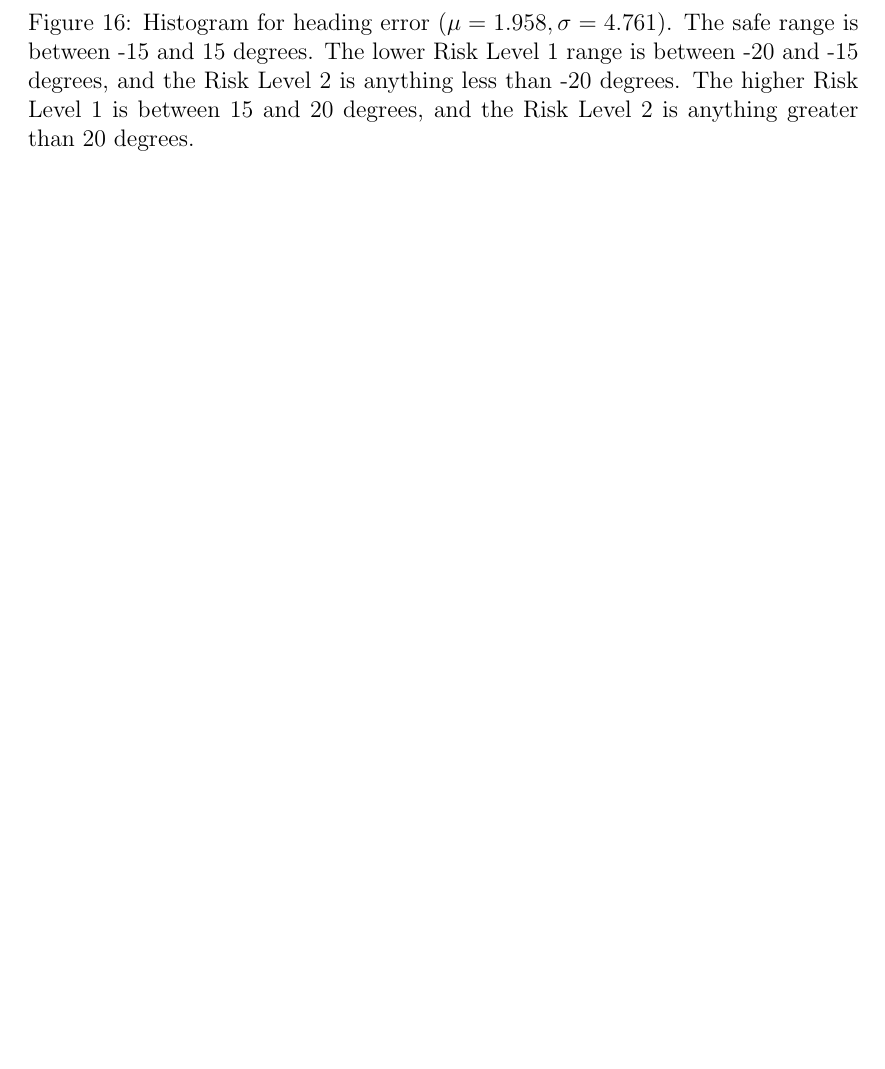
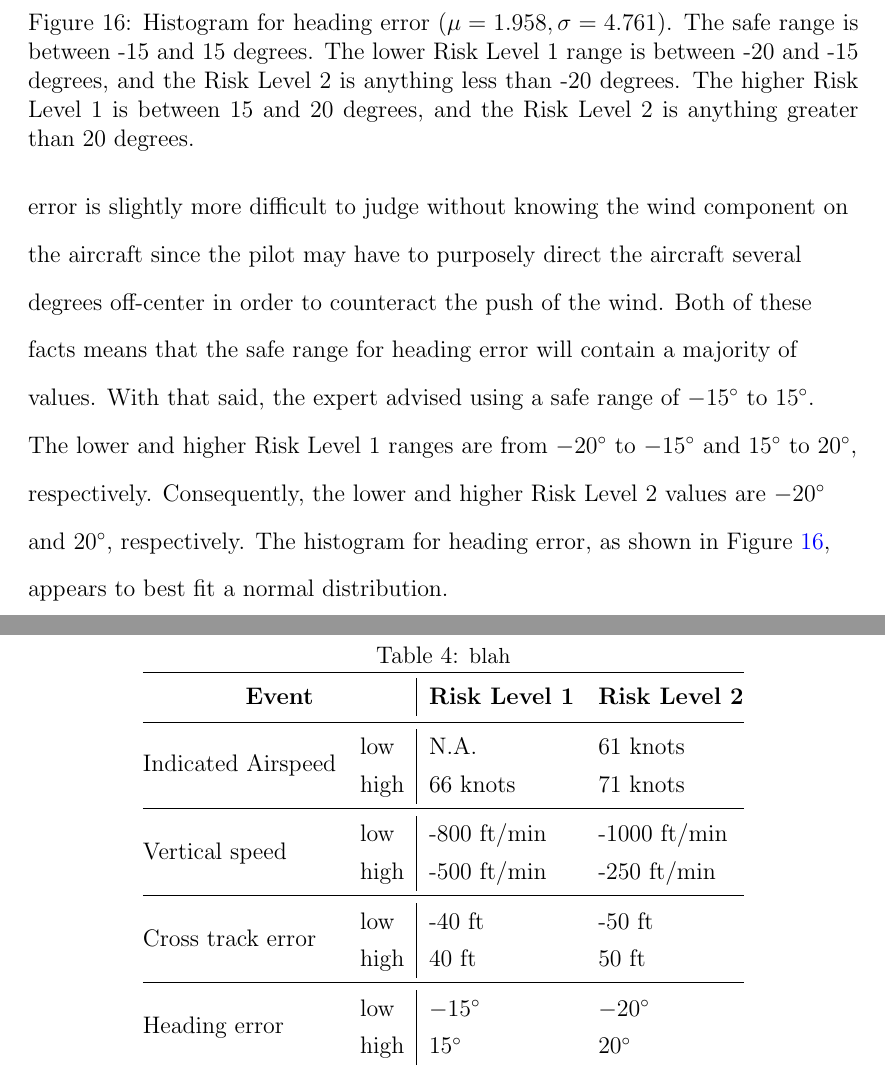
Before and after one commit to KeltonKarboviak/thesis, a LaTeX thesis (main.tex, which reads chapters/05-results.tex): part of page 57 of 69 before the commit and two parts of pages 57 and 58 of 69 after it, the two joined at a grey line, cut so that both start at the same text, the shorter picture padded with empty space. Compiled offline with pdfLaTeX.

Commit message:
Update on Overleaf.

```diff
--- a/chapters/05-results.tex
+++ b/chapters/05-results.tex
@@ -202,12 +208,42 @@
     %----------
     \subsection{Absolute Heading Error Less Than 10 degrees}
 
+    	The heading error values had a mean of $1.958^\circ$ and a standard deviation of $4.761^\circ$.  Similar to cross track error, the aviation expert stated that heading error is not as risky as error in the other parameters.  He also mentioned that heading error is slightly more difficult to judge without knowing the wind component on the aircraft since the pilot may have to purposely direct the aircraft several degrees off-center in order to counteract the push of the wind.  Both of these facts means that the safe range for heading error will contain a majority of values.  With that said, the expert advised using a safe range of $-15^\circ$ to $15^\circ$.  The lower and higher Risk Level 1 ranges are from $-20^\circ$ to $-15^\circ$ and $15^\circ$ to $20^\circ$, respectively.  Consequently, the lower and higher Risk Level 2 values are $-20^\circ$ and $20^\circ$, respectively.  The histogram for heading error, as shown in \Cref{fig:revised_heading_hist}, appears to best fit a normal distribution.
+
         \begin{figure}
 			\centering
             \includegraphics[width=\linewidth]{revised_heading_hist}
             \caption{Histogram for heading error ($\mu = 1.958, \sigma = 4.761$).  The safe range is between -15 and 15 degrees.  The lower Risk Level 1 range is between -20 and -15 degrees, and the Risk Level 2 is anything less than -20 degrees.  The higher Risk Level 1 is between 15 and 20 degrees, and the Risk Level 2 is anything greater than 20 degrees.}
             \label{fig:revised_heading_hist}
 		\end{figure}
+
+
+
+        \begin{table}
+        	\centering
+            \caption{\small{blah}} \label{tab:metrics_values}
+            \vspace{3pt}
+            \begin{tabular}{@{} l l | l l @{}}
+            \hline\noalign{\smallskip}
+            \multicolumn{2}{c|}{\bfseries Event} & \bfseries Risk Level 1 & \bfseries Risk Level 2 \\
+            \noalign{\smallskip}
+            \hline
+            \noalign{\smallskip}
+
+            \multirow{2}{*}{Indicated Airspeed} & low  & N.A.     & 61 knots \\
+                                                & high & 66 knots & 71 knots \\
+			\midrule
+            \multirow{2}{*}{Vertical speed} & low  & -800 ft/min & -1000 ft/min \\
+                                            & high & -500 ft/min & -250 ft/min \\
+            \midrule
+            \multirow{2}{*}{Cross track error} & low  & -40 ft & -50 ft \\
+                                               & high & 40 ft  & 50 ft \\
+            \midrule
+            \multirow{2}{*}{Heading error} & low  & $-15^\circ$ & $-20^\circ$ \\
+                                           & high & $15^\circ$  & $20^\circ$ \\
+            \midrule
+            \end{tabular}
+        \end{table}
 
 
 %----------------------------------------
--- a/main.tex
+++ b/main.tex
@@ -40,6 +40,7 @@
 \usepackage[obeyFinal]{todonotes}
 \usepackage[caption=false,font=normalsize,labelfont=sf,textfont=sf]{subfig}
 \usepackage{diagbox}
+\usepackage{multirow}
 
 \usepackage[square, numbers, comma, sort&compress]{natbib} % Use the natbib reference package - read up on this to edit the reference style; if you want text (e.g. Smith et al., 2012) for the in-text references (instead of numbers), remove 'numbers'
 \hypersetup{urlcolor=blue, colorlinks=true} % Colors hyperlinks in blue - change to black if annoying
```
Also changed, not shown: img/cross_track_hist.png (deleted), img/heading_hist.png (deleted), img/ias_hist.png (deleted), img/orig_cross_track_hist.png (added), img/orig_heading_hist.png (added), img/orig_ias_hist.png (added), img/orig_vsi_hist.png (added), img/revised_cross_track_hist.png, img/revised_heading_hist.png, img/revised_ias_hist.png, img/revised_vsi_hist.png, img/vsi_hist.png (deleted), chapters/05-results.tex (29 more changed lines).
